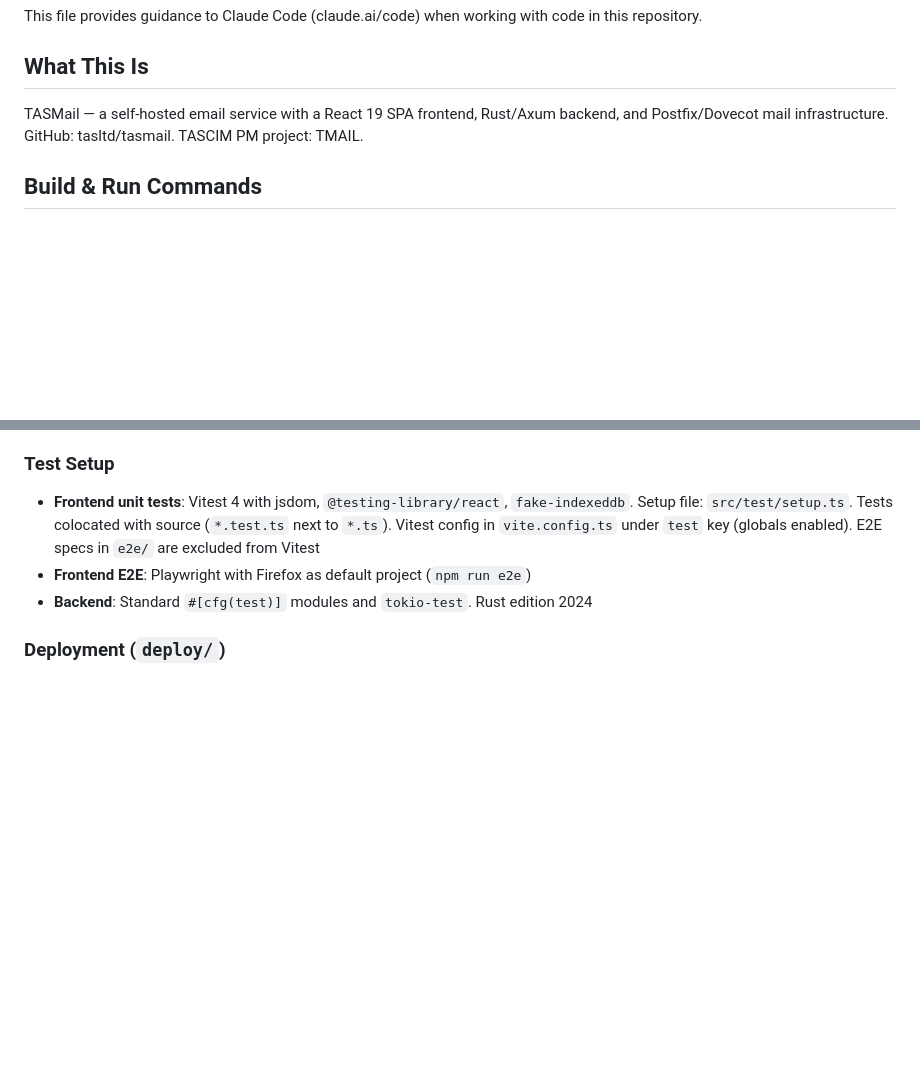
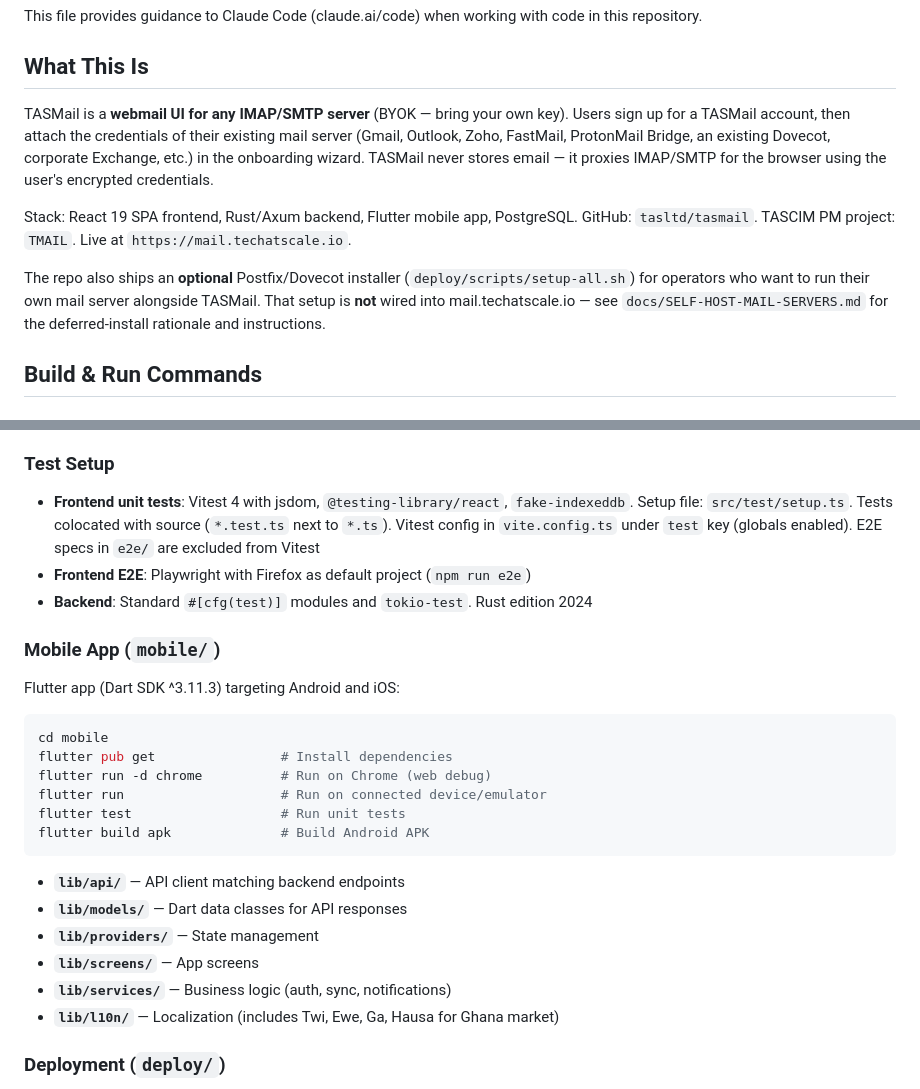
Before and after one commit to tasltd/tasmail, a Markdown page: CLAUDE.md, 2 parts joined by grey strips. GitHub-like rendering; blank space fills up the shorter version.

````diff
--- a/CLAUDE.md
+++ b/CLAUDE.md
@@ -4,7 +4,19 @@ This file provides guidance to Claude Code (claude.ai/code) when working with co
 
 ## What This Is
 
-TASMail — a self-hosted email service with a React 19 SPA frontend, Rust/Axum backend, and Postfix/Dovecot mail infrastructure. GitHub: tasltd/tasmail. TASCIM PM project: TMAIL.
+TASMail is a **webmail UI for any IMAP/SMTP server** (BYOK — bring your own key).
+Users sign up for a TASMail account, then attach the credentials of their existing
+mail server (Gmail, Outlook, Zoho, FastMail, ProtonMail Bridge, an existing Dovecot,
+corporate Exchange, etc.) in the onboarding wizard. TASMail never stores email — it
+proxies IMAP/SMTP for the browser using the user's encrypted credentials.
+
+Stack: React 19 SPA frontend, Rust/Axum backend, Flutter mobile app, PostgreSQL.
+GitHub: `tasltd/tasmail`. TASCIM PM project: `TMAIL`. Live at `https://mail.techatscale.io`.
+
+The repo also ships an **optional** Postfix/Dovecot installer (`deploy/scripts/setup-all.sh`)
+for operators who want to run their own mail server alongside TASMail. That setup is
+**not** wired into mail.techatscale.io — see `docs/SELF-HOST-MAIL-SERVERS.md` for the
+deferred-install rationale and instructions.
 
 ## Build & Run Commands
 
@@ -81,6 +93,25 @@ The dev server proxies `/api` → `http://127.0.0.1:3000` and `/ws` → `ws://12
 - **Frontend E2E**: Playwright with Firefox as default project (`npm run e2e`)
 - **Backend**: Standard `#[cfg(test)]` modules and `tokio-test`. Rust edition 2024
 
+### Mobile App (`mobile/`)
+Flutter app (Dart SDK ^3.11.3) targeting Android and iOS:
+
+```bash
+cd mobile
+flutter pub get                # Install dependencies
+flutter run -d chrome          # Run on Chrome (web debug)
+flutter run                    # Run on connected device/emulator
+flutter test                   # Run unit tests
+flutter build apk              # Build Android APK
+```
+
+- **`lib/api/`** — API client matching backend endpoints
+- **`lib/models/`** — Dart data classes for API responses
+- **`lib/providers/`** — State management
+- **`lib/screens/`** — App screens
+- **`lib/services/`** — Business logic (auth, sync, notifications)
+- **`lib/l10n/`** — Localization (includes Twi, Ewe, Ga, Hausa for Ghana market)
+
 ### Deployment (`deploy/`)
 Production infrastructure configs: `docker-compose.yml`, plus config directories for `nginx`, `postfix`, `dovecot`, `dns`, `tls`, `systemd`, and helper `scripts/`. Environment template: `tasmail.env.example`.
 
````
Also changed, not shown: other parts of CLAUDE.md (+50 -1 lines).
